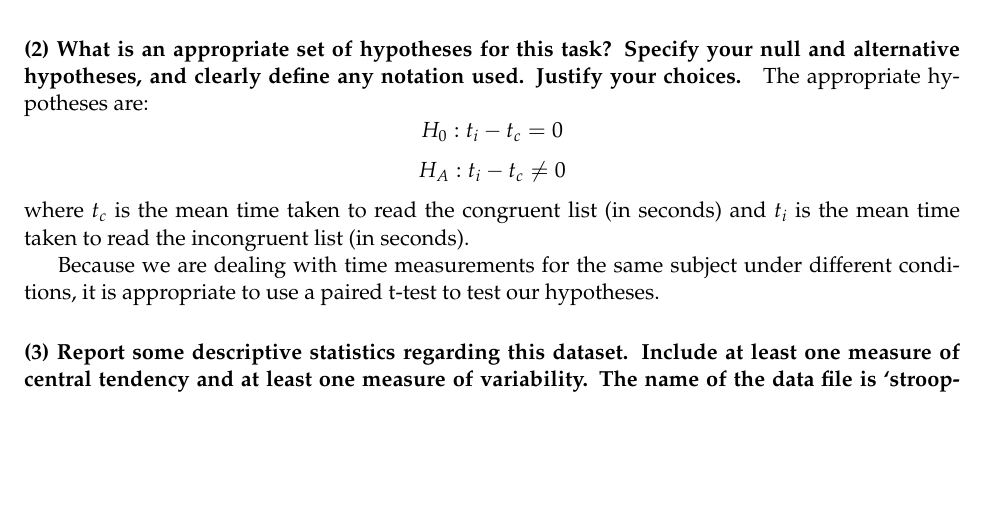
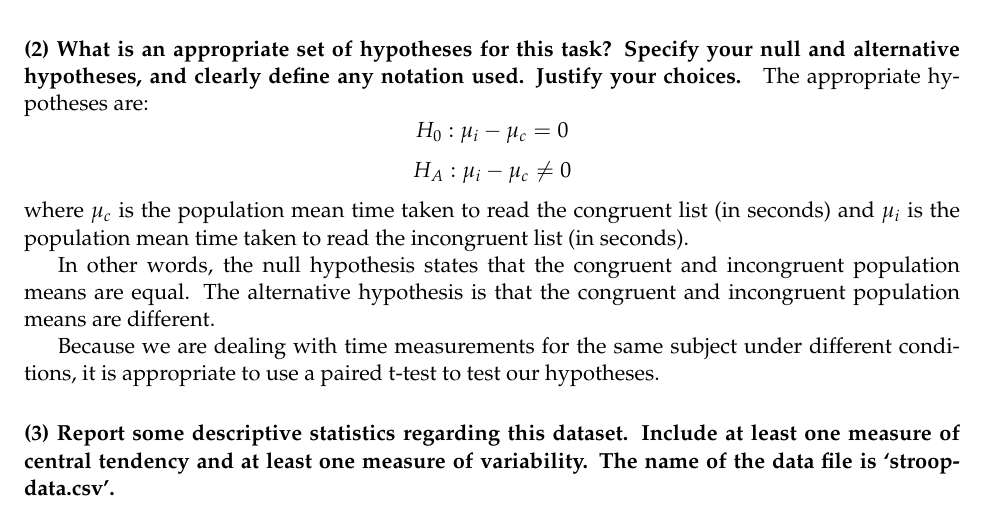
Before and after one commit to dvillaveces/Stroop-test, a LaTeX document (notebook.tex): part of page 1 of 5, cut so that both start at the same text, the shorter picture padded with empty space. The pictures show the PDF file Test a Perceptual Phenomenon.pdf that the author committed with the source.

Commit message:
Version 2

```diff
--- a/notebook.tex
+++ b/notebook.tex
@@ -302,10 +302,15 @@ Specify your null and alternative hypotheses, and clearly define any
 notation used. Justify your
 choices.}\label{what-is-an-appropriate-set-of-hypotheses-for-this-task-specify-your-null-and-alternative-hypotheses-and-clearly-define-any-notation-used.-justify-your-choices.}}
 
-    The appropriate hypotheses are: \[ H_{0}:t_{i} - t_{c} = 0\]
-\[ H_{A}:t_{i} - t_{c}\neq 0\] where \(t_{c}\) is the mean time taken to
-read the congruent list (in seconds) and \(t_{i}\) is the mean time
-taken to read the incongruent list (in seconds).
+    The appropriate hypotheses are: \[ H_{0}:\mu_{i} - \mu_{c} = 0\]
+\[ H_{A}:\mu_{i} - \mu_{c}\neq 0\] where \(\mu_{c}\) is the population
+mean time taken to read the congruent list (in seconds) and \(\mu_{i}\)
+is the population mean time taken to read the incongruent list (in
+seconds).
+
+In other words, the null hypothesis states that the congruent and
+incongruent population means are equal. The alternative hypothesis is
+that the congruent and incongruent population means are different.
 
 Because we are dealing with time measurements for the same subject under
 different conditions, it is appropriate to use a paired t-test to test
```
Also changed, not shown: Test a Perceptual Phenomenon.pdf, 2 other files.
